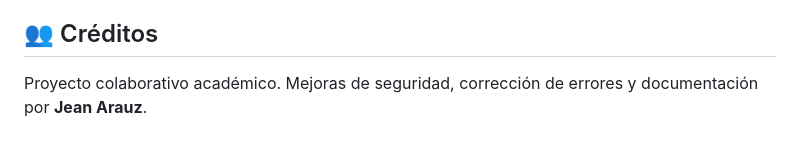
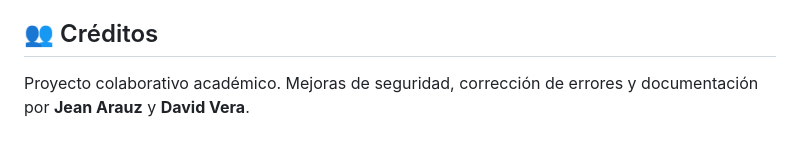
Before and after one commit to exparta1604-netizen/Bingo, a Markdown page: README.md, the part around the change. GitHub-like rendering.

Commit message:
Update credits to include David Vera

```diff
--- a/README.md
+++ b/README.md
@@ -141,4 +141,4 @@ La documentación técnica completa (arquitectura, modelo de datos, manual de us
 
 ## 👥 Créditos
 
-Proyecto colaborativo académico. Mejoras de seguridad, corrección de errores y documentación por **Jean Arauz**.
+Proyecto colaborativo académico. Mejoras de seguridad, corrección de errores y documentación por **Jean Arauz** y **David Vera**.
```
